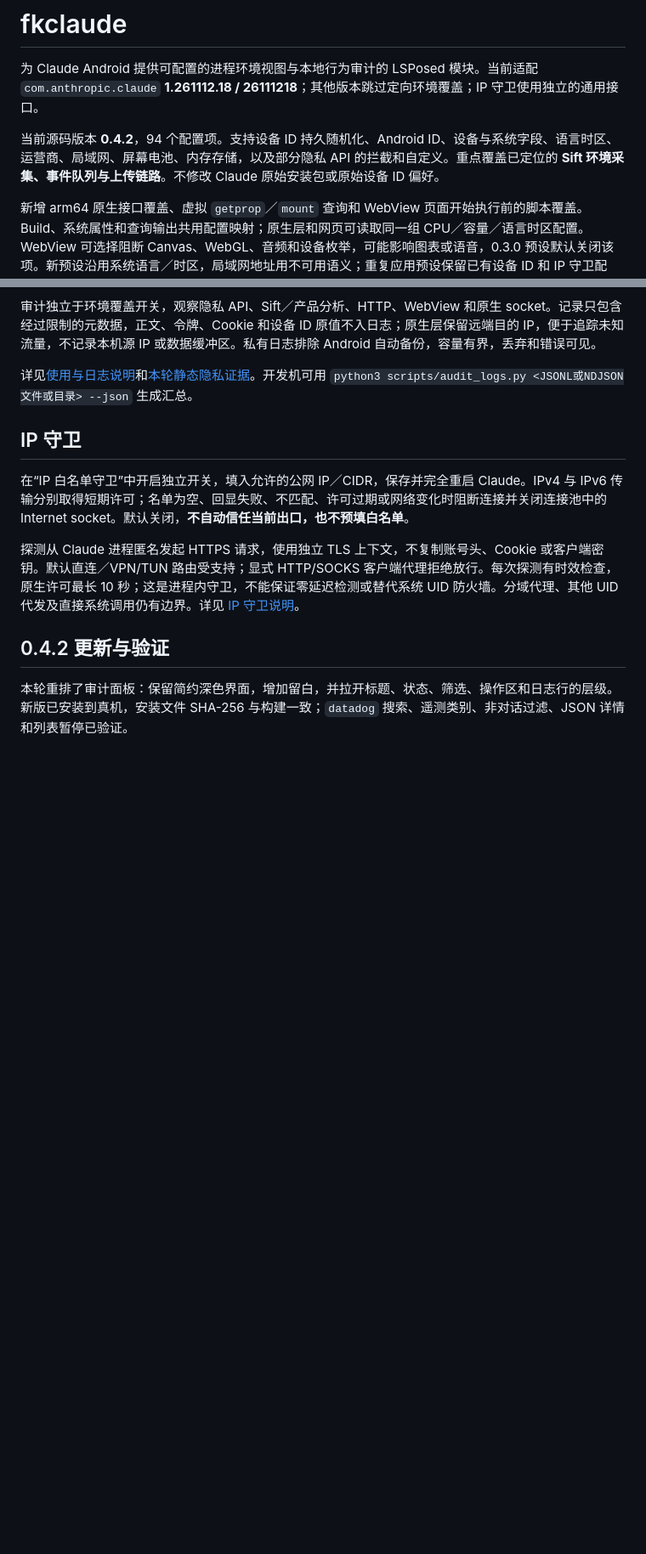
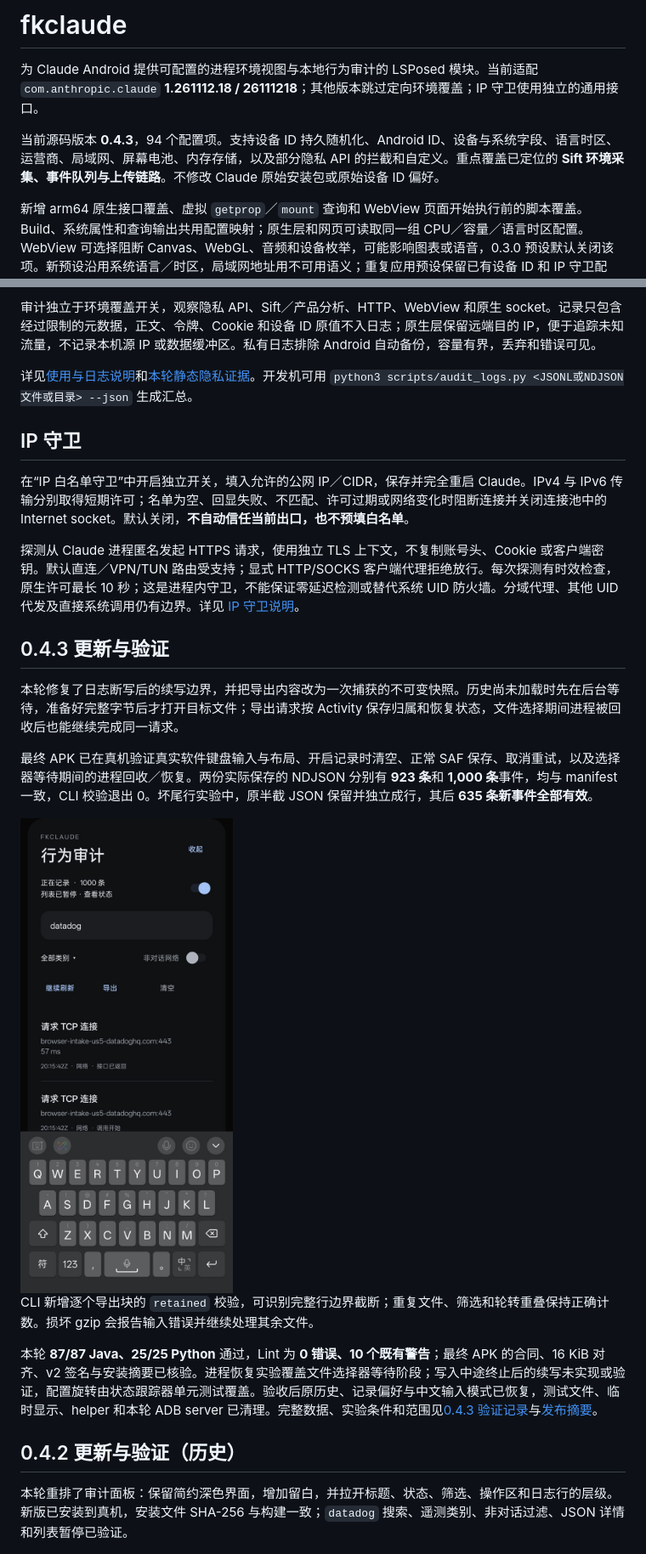
Before and after one commit to LIghtJUNction/fkclaude, a Markdown page: README.md, 2 parts joined by grey strips. Shown at 85% size. GitHub-like rendering; pictures changed too: docs/images/audit-0.4.3-keyboard.jpg (added); blank space fills up the shorter version.

Commit message:
Document 0.4.3 device validation and completed cleanup

```diff
--- a/README.md
+++ b/README.md
@@ -2,7 +2,7 @@
 
 为 Claude Android 提供可配置的进程环境视图与本地行为审计的 LSPosed 模块。当前适配 `com.anthropic.claude` **1.261112.18 / 26111218**；其他版本跳过定向环境覆盖；IP 守卫使用独立的通用接口。
 
-当前源码版本 **0.4.2**，94 个配置项。支持设备 ID 持久随机化、Android ID、设备与系统字段、语言时区、运营商、局域网、屏幕电池、内存存储，以及部分隐私 API 的拦截和自定义。重点覆盖已定位的 **Sift 环境采集、事件队列与上传链路**。不修改 Claude 原始安装包或原始设备 ID 偏好。
+当前源码版本 **0.4.3**，94 个配置项。支持设备 ID 持久随机化、Android ID、设备与系统字段、语言时区、运营商、局域网、屏幕电池、内存存储，以及部分隐私 API 的拦截和自定义。重点覆盖已定位的 **Sift 环境采集、事件队列与上传链路**。不修改 Claude 原始安装包或原始设备 ID 偏好。
 
 新增 arm64 原生接口覆盖、虚拟 `getprop`／`mount` 查询和 WebView 页面开始执行前的脚本覆盖。Build、系统属性和查询输出共用配置映射；原生层和网页可读取同一组 CPU／容量／语言时区配置。WebView 可选择阻断 Canvas、WebGL、音频和设备枚举，可能影响图表或语音，0.3.0 预设默认关闭该项。新预设沿用系统语言／时区，局域网地址用不可用语义；重复应用预设保留已有设备 ID 和 IP 守卫配置。
 
@@ -35,7 +35,19 @@
 
 探测从 Claude 进程匿名发起 HTTPS 请求，使用独立 TLS 上下文，不复制账号头、Cookie 或客户端密钥。默认直连／VPN/TUN 路由受支持；显式 HTTP/SOCKS 客户端代理拒绝放行。每次探测有时效检查，原生许可最长 10 秒；这是进程内守卫，不能保证零延迟检测或替代系统 UID 防火墙。分域代理、其他 UID 代发及直接系统调用仍有边界。详见 [IP 守卫说明](docs/ip-guard.md)。
 
-## 0.4.2 更新与验证
+## 0.4.3 更新与验证
+
+本轮修复了日志断写后的续写边界，并把导出内容改为一次捕获的不可变快照。历史尚未加载时先在后台等待，准备好完整字节后才打开目标文件；导出请求按 Activity 保存归属和恢复状态，文件选择期间进程被回收后也能继续完成同一请求。
+
+最终 APK 已在真机验证真实软件键盘输入与布局、开启记录时清空、正常 SAF 保存、取消重试，以及选择器等待期间的进程回收／恢复。两份实际保存的 NDJSON 分别有 **923 条**和 **1,000 条**事件，均与 manifest 一致，CLI 校验退出 0。坏尾行实验中，原半截 JSON 保留并独立成行，其后 **635 条新事件全部有效**。
+
+<img src="docs/images/audit-0.4.3-keyboard.jpg" alt="fkclaude 0.4.3 真机键盘与审计面板" width="360">
+
+CLI 新增逐个导出块的 `retained` 校验，可识别完整行边界截断；重复文件、筛选和轮转重叠保持正确计数。损坏 gzip 会报告输入错误并继续处理其余文件。
+
+本轮 **87/87 Java、25/25 Python** 通过，Lint 为 **0 错误、10 个既有警告**；最终 APK 的合同、16 KiB 对齐、v2 签名与安装摘要已核验。进程恢复实验覆盖文件选择器等待阶段；写入中途终止后的续写未实现或验证，配置旋转由状态跟踪器单元测试覆盖。验收后原历史、记录偏好与中文输入模式已恢复，测试文件、临时显示、helper 和本轮 ADB server 已清理。完整数据、实验条件和范围见[0.4.3 验证记录](docs/validation-0.4.3.md)与[发布摘要](docs/releases/0.4.3.json)。
+
+## 0.4.2 更新与验证（历史）
 
 本轮重排了审计面板：保留简约深色界面，增加留白，并拉开标题、状态、筛选、操作区和日志行的层级。新版已安装到真机，安装文件 SHA-256 与构建一致；`datadog` 搜索、遥测类别、非对话过滤、JSON 详情和列表暂停已验证。
 
```
Also changed, not shown: other parts of README.md (+3 -0 lines), docs/validation-0.4.3.md (added, +192 -0 lines), 1 other file.
